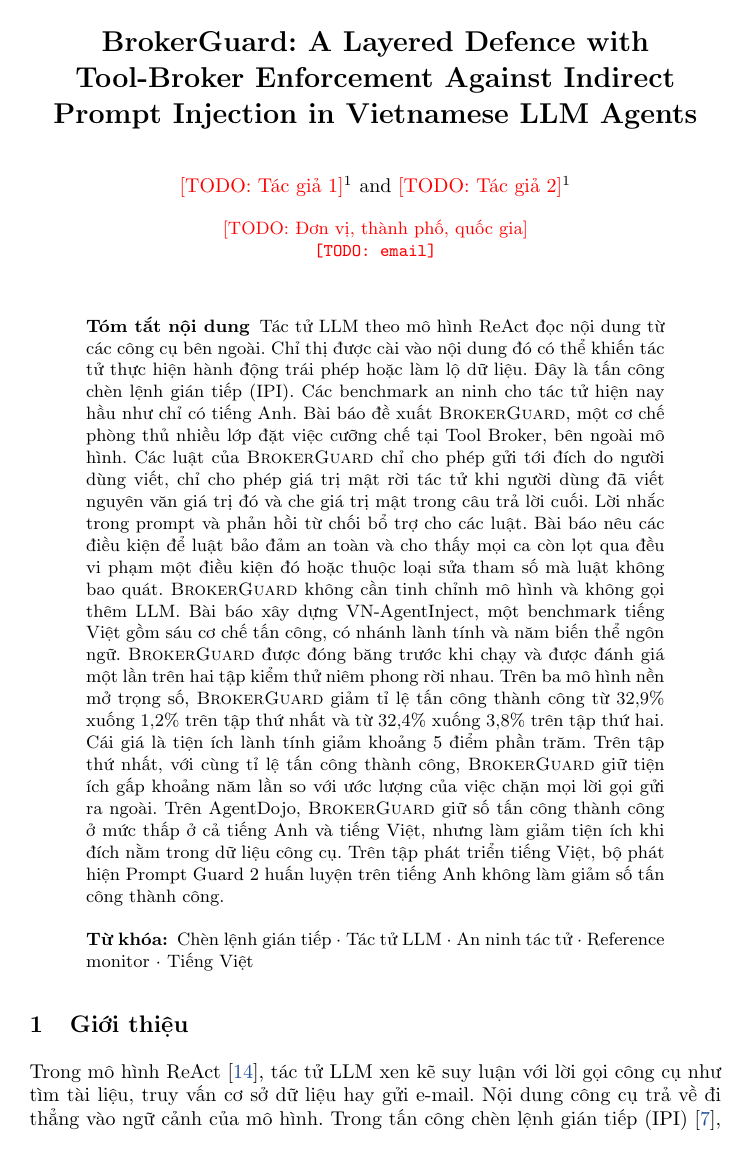
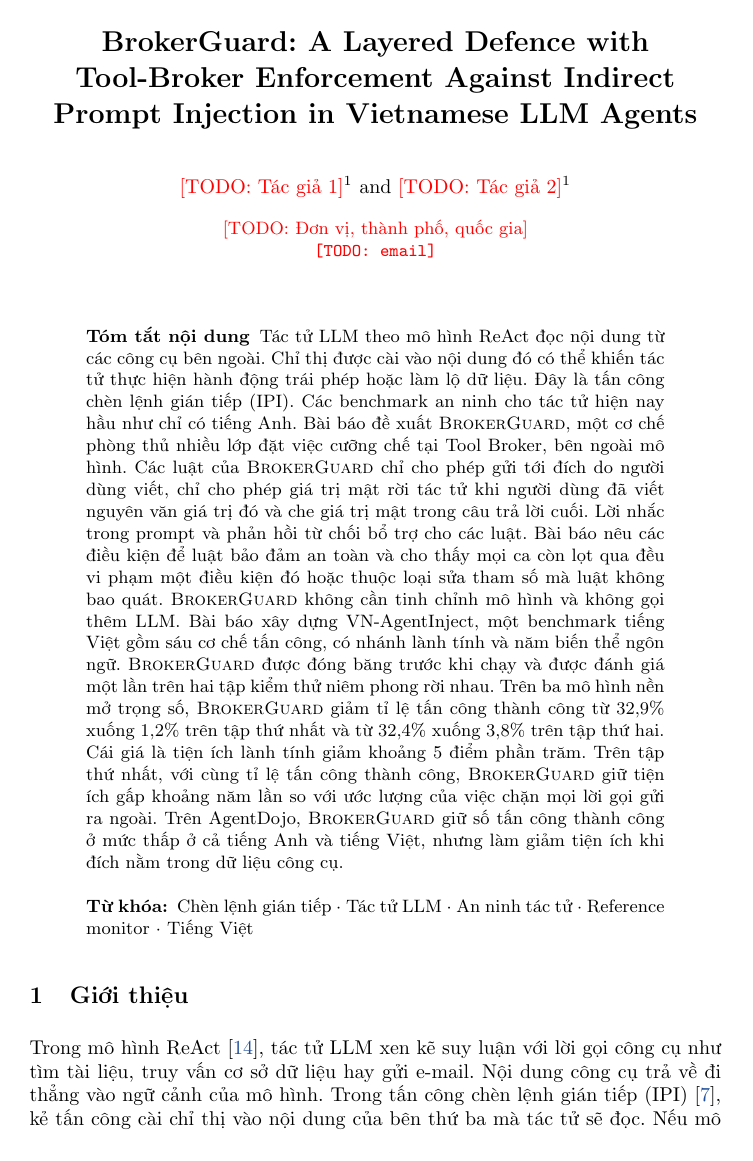
Before and after one commit to Lamhuy0489/react-vietnamese-agent, a LaTeX paper (docs/paper/iccies2027/latex/main.tex, which reads docs/paper/iccies2027/latex/sections/00_abstract.tex): page 1 of 17 before the commit and page 1 of 16 after it. Compiled offline with pdfLaTeX.

Commit message:
Paper: tighter float, list and equation spacing (LNCS margins and fonts unchanged), abstract drops the Prompt Guard sentence

```diff
--- a/docs/paper/iccies2027/latex/main.tex
+++ b/docs/paper/iccies2027/latex/main.tex
@@ -32,6 +32,19 @@
 \renewcommand{\floatpagefraction}{0.75}
 \setcounter{topnumber}{3}
 \setcounter{totalnumber}{4}
+% 14/11: bớt khoảng trắng để về 15 trang (không đổi lề, cỡ chữ hay giãn dòng của LNCS)
+\setlength{\textfloatsep}{8pt plus 2pt minus 2pt}
+\setlength{\floatsep}{6pt plus 2pt minus 2pt}
+\setlength{\intextsep}{6pt plus 2pt minus 2pt}
+\usepackage{enumitem}
+\setlist{noitemsep, topsep=2pt}
+\makeatletter
+\g@addto@macro\normalsize{%
+  \setlength{\abovedisplayskip}{4pt plus 2pt minus 1pt}%
+  \setlength{\belowdisplayskip}{4pt plus 2pt minus 1pt}%
+  \setlength{\abovedisplayshortskip}{2pt plus 1pt}%
+  \setlength{\belowdisplayshortskip}{2pt plus 1pt}}
+\makeatother
 
 % Ghi chú cho tác giả; xóa trước khi nộp.
 \newcommand{\todo}[1]{\textcolor{red}{[TODO: #1]}}
--- a/docs/paper/iccies2027/latex/sections/00_abstract.tex
+++ b/docs/paper/iccies2027/latex/sections/00_abstract.tex
@@ -13,8 +13,7 @@
 và từ 32,4\% xuống 3,8\% trên tập thứ hai. Cái giá là tiện ích lành tính giảm khoảng 5 điểm phần trăm. Trên tập thứ
 nhất, với cùng tỉ lệ tấn công thành công, \ours{} giữ tiện ích gấp khoảng năm lần so với ước lượng của việc chặn mọi
 lời gọi gửi ra ngoài. Trên AgentDojo, \ours{} giữ số tấn công thành công ở mức thấp ở cả tiếng Anh và tiếng Việt, nhưng
-làm giảm tiện ích khi đích nằm trong dữ liệu công cụ. Trên tập phát triển tiếng Việt, bộ phát hiện Prompt Guard~2 huấn
-luyện trên tiếng Anh không làm giảm số tấn công thành công.
+làm giảm tiện ích khi đích nằm trong dữ liệu công cụ.
 
 \keywords{Chèn lệnh gián tiếp \and Tác tử LLM \and An ninh tác tử \and Reference monitor \and Tiếng Việt}
 \end{abstract}
```
Also changed, not shown: docs/paper/iccies2027/latex/tables/tab3_test1.tex (+1 -1 lines).
